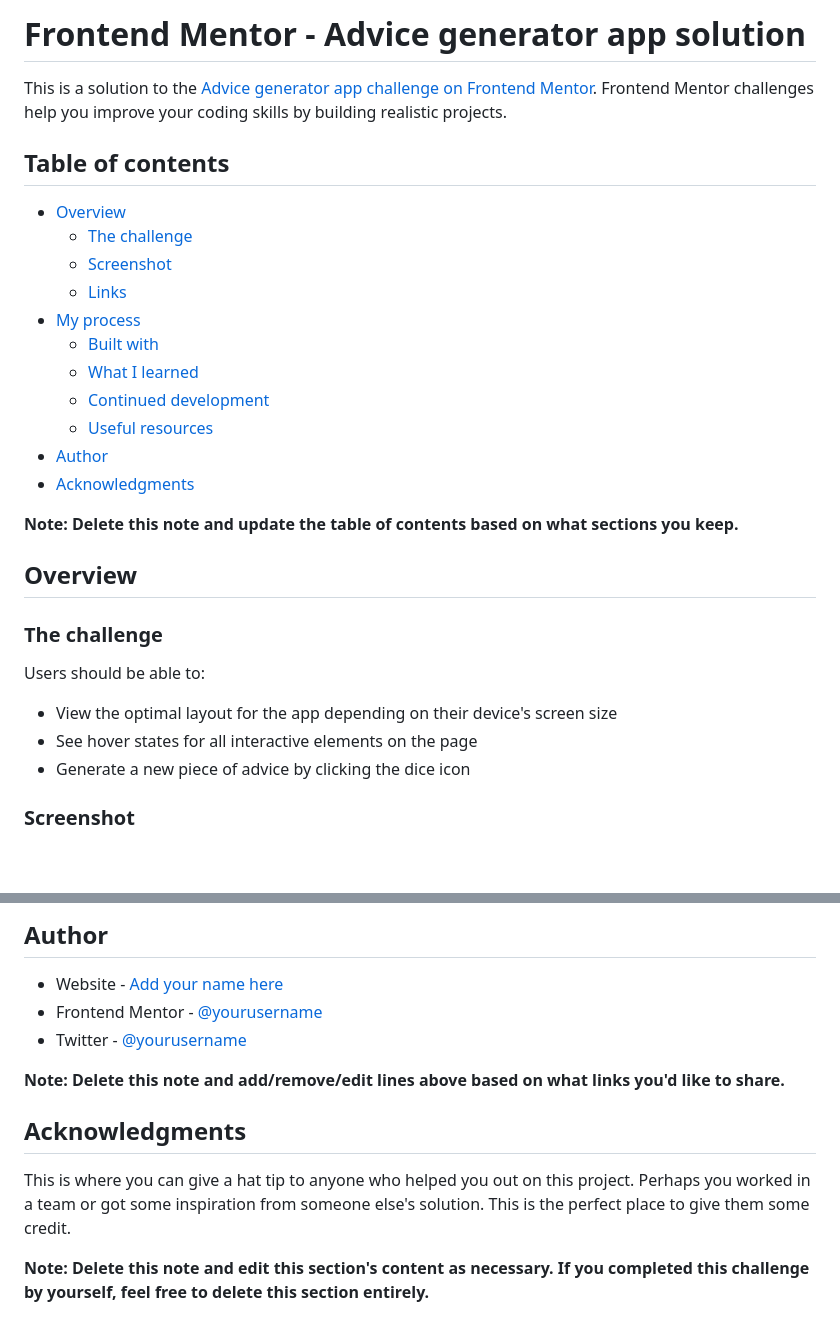
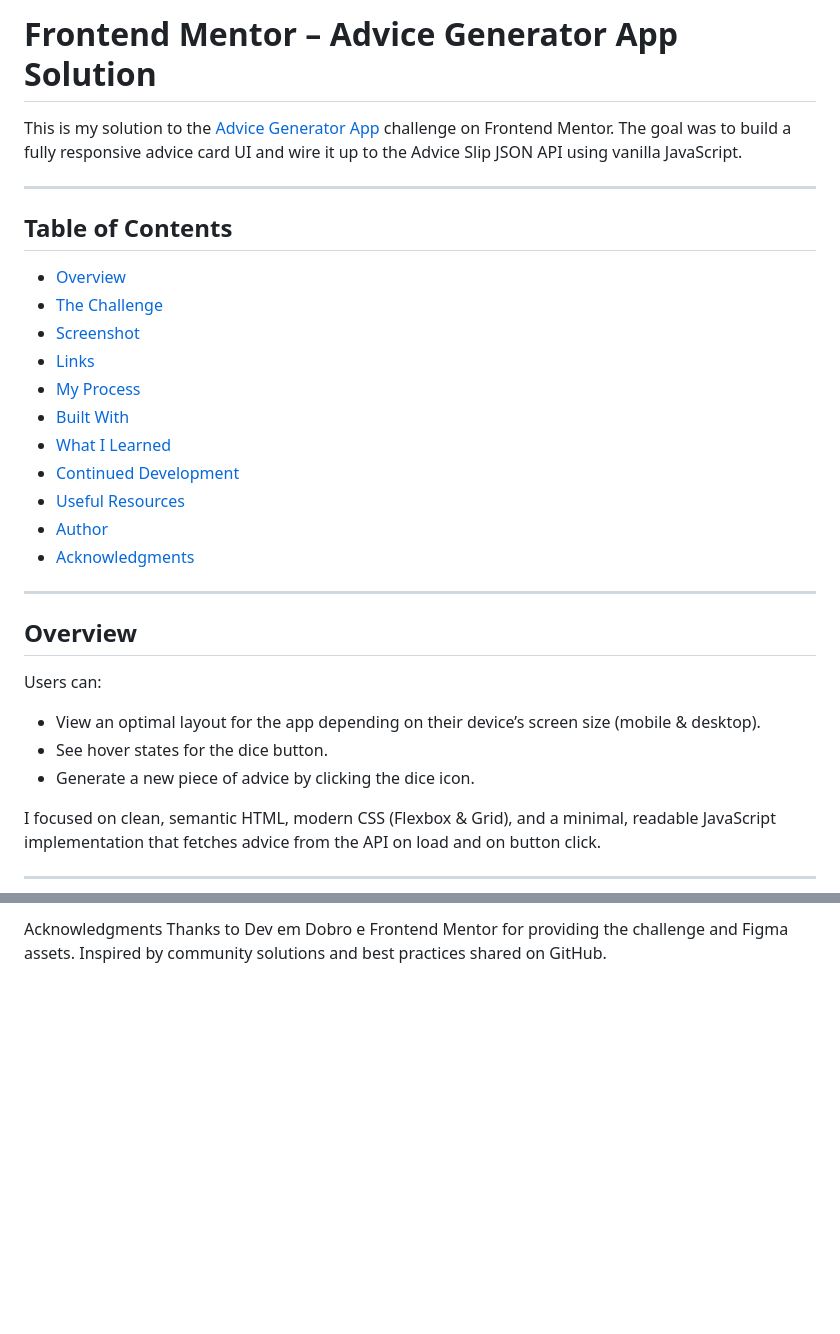
Before and after one commit to brunopenna87/advice-generator-app, a Markdown page: README.md, 2 parts joined by grey strips. GitHub-like rendering; blank space fills up the shorter version.

```diff
--- a/README.md
+++ b/README.md
@@ -1,32 +1,34 @@
-# Frontend Mentor - Advice generator app solution
+# Frontend Mentor – Advice Generator App Solution
 
-This is a solution to the [Advice generator app challenge on Frontend Mentor](https://www.frontendmentor.io/challenges/advice-generator-app-QdUG-13db). Frontend Mentor challenges help you improve your coding skills by building realistic projects.
+This is my solution to the [Advice Generator App](https://www.frontendmentor.io/challenges/advice-generator-app-QdUG-13db) challenge on Frontend Mentor. The goal was to build a fully responsive advice card UI and wire it up to the Advice Slip JSON API using vanilla JavaScript.
 
-## Table of contents
+---
+
+## Table of Contents
 
 - [Overview](#overview)
-  - [The challenge](#the-challenge)
-  - [Screenshot](#screenshot)
-  - [Links](#links)
-- [My process](#my-process)
-  - [Built with](#built-with)
-  - [What I learned](#what-i-learned)
-  - [Continued development](#continued-development)
-  - [Useful resources](#useful-resources)
+- [The Challenge](#the-challenge)
+- [Screenshot](#screenshot)
+- [Links](#links)
+- [My Process](#my-process)
+- [Built With](#built-with)
+- [What I Learned](#what-i-learned)
+- [Continued Development](#continued-development)
+- [Useful Resources](#useful-resources)
 - [Author](#author)
 - [Acknowledgments](#acknowledgments)
 
-**Note: Delete this note and update the table of contents based on what sections you keep.**
+---
 
 ## Overview
 
-### The challenge
+Users can:
 
-Users should be able to:
+- View an optimal layout for the app depending on their device’s screen size (mobile & desktop).
+- See hover states for the dice button.
+- Generate a new piece of advice by clicking the dice icon.
 
-- View the optimal layout for the app depending on their device's screen size
-- See hover states for all interactive elements on the page
-- Generate a new piece of advice by clicking the dice icon
+I focused on clean, semantic HTML, modern CSS (Flexbox & Grid), and a minimal, readable JavaScript implementation that fetches advice from the API on load and on button click.
 
-### Screenshot
+---
 
@@ -99,14 +135,4 @@ Use this section to outline areas that you want to continue focusing on in futur
 
-## Author
-
-- Website - [Add your name here](https://www.your-site.com)
-- Frontend Mentor - [@yourusername](https://www.frontendmentor.io/profile/yourusername)
-- Twitter - [@yourusername](https://www.twitter.com/yourusername)
-
-**Note: Delete this note and add/remove/edit lines above based on what links you'd like to share.**
-
-## Acknowledgments
-
-This is where you can give a hat tip to anyone who helped you out on this project. Perhaps you worked in a team or got some inspiration from someone else's solution. This is the perfect place to give them some credit.
-
-**Note: Delete this note and edit this section's content as necessary. If you completed this challenge by yourself, feel free to delete this section entirely.**
+Acknowledgments
+Thanks to Dev em Dobro e Frontend Mentor for providing the challenge and Figma assets.
+Inspired by community solutions and best practices shared on GitHub.
```
Also changed, not shown: other parts of README.md (+77 -43 lines).
